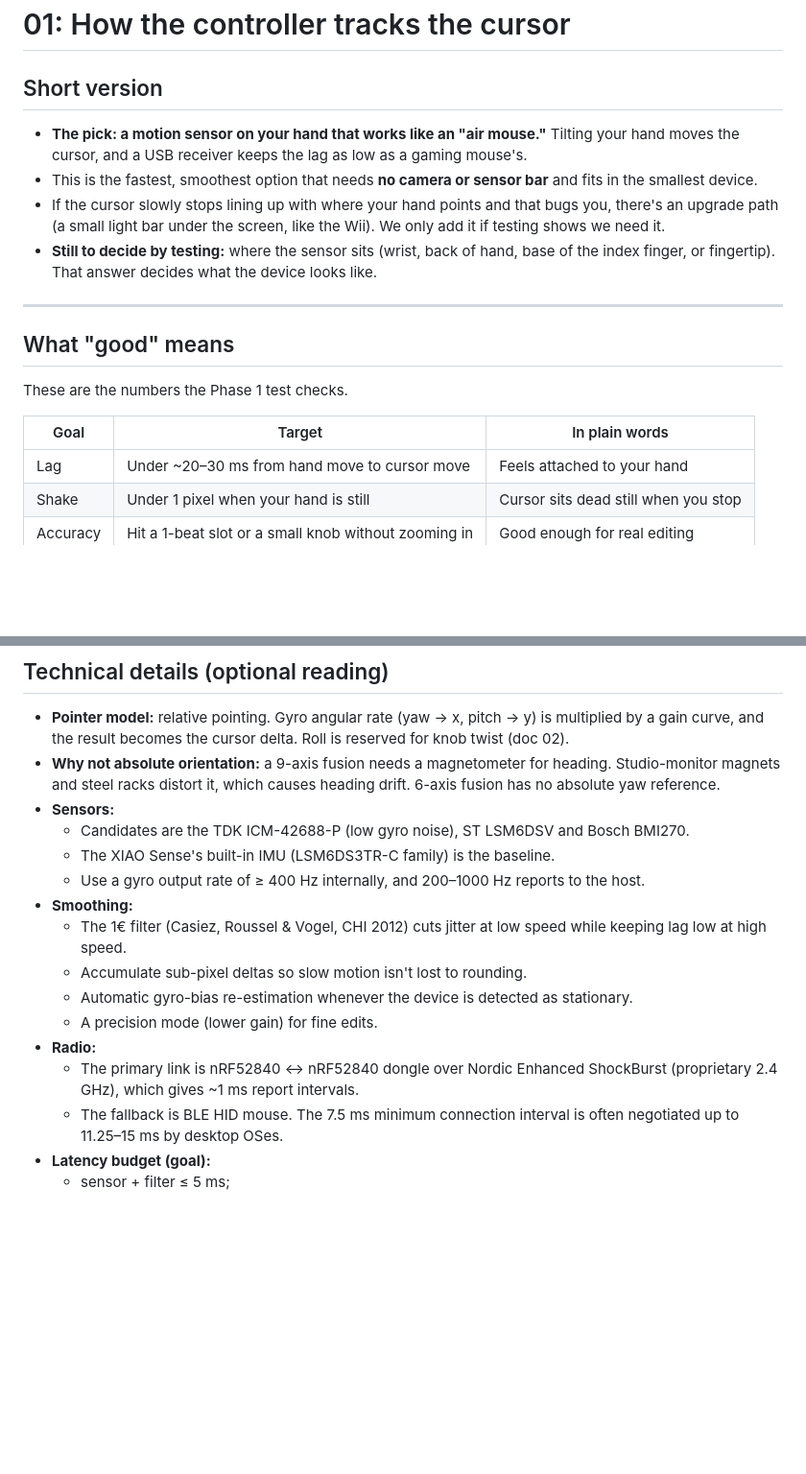
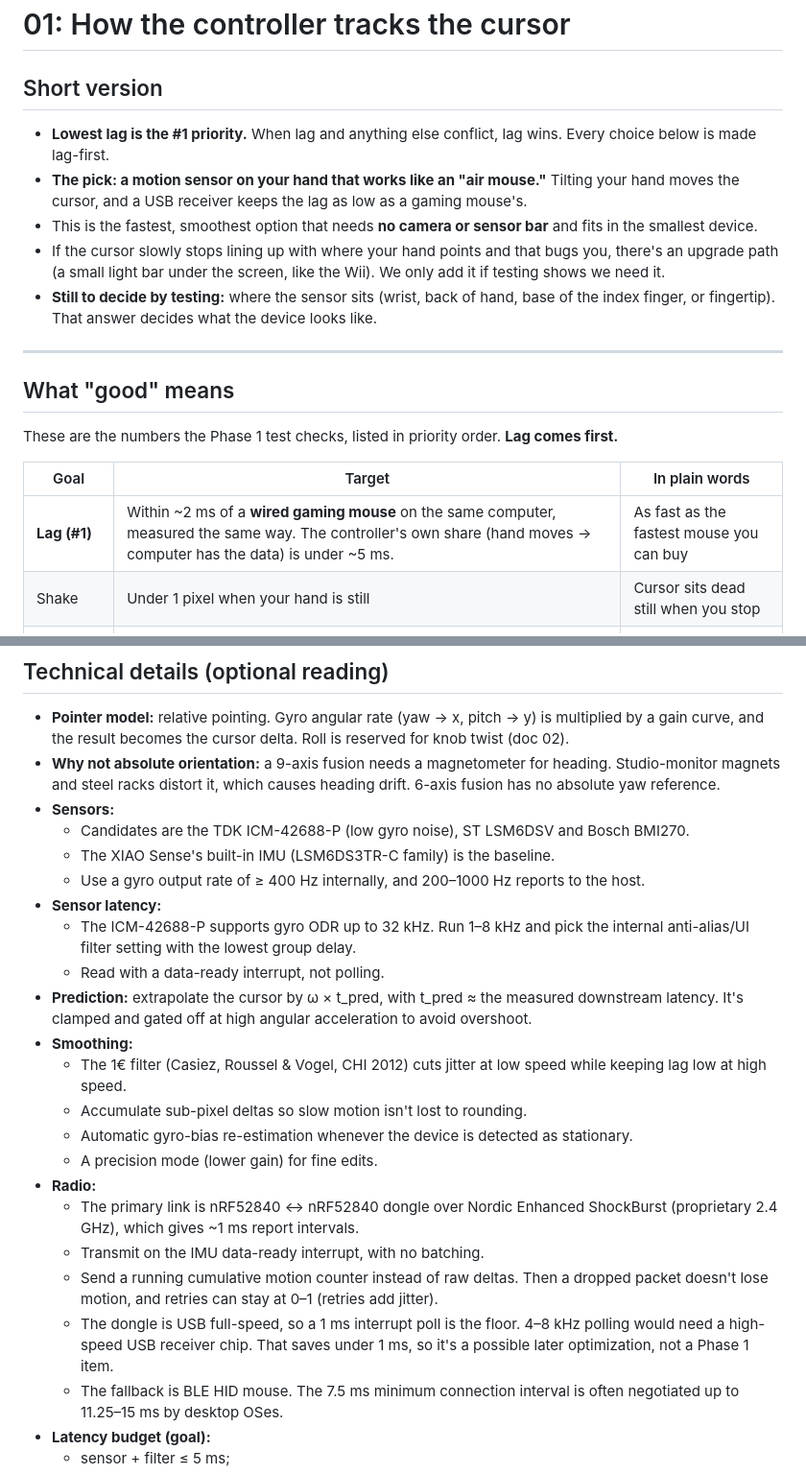
Before and after one commit to caseyw721/new-project, a Markdown page: docs/controller/01-cursor-tracking.md, 2 parts joined by grey strips. Shown at 96% size. GitHub-like rendering; blank space fills up the shorter version.

```diff
--- a/docs/controller/01-cursor-tracking.md
+++ b/docs/controller/01-cursor-tracking.md
@@ -2,6 +2,8 @@
 
 ## Short version
 
+- **Lowest lag is the #1 priority.** When lag and anything else conflict, lag wins. Every choice
+  below is made lag-first.
 - **The pick: a motion sensor on your hand that works like an "air mouse."** Tilting your hand
   moves the cursor, and a USB receiver keeps the lag as low as a gaming mouse's.
 - This is the fastest, smoothest option that needs **no camera or sensor bar** and fits in the
@@ -16,11 +18,11 @@
 
 ## What "good" means
 
-These are the numbers the Phase 1 test checks.
+These are the numbers the Phase 1 test checks, listed in priority order. **Lag comes first.**
 
 | Goal | Target | In plain words |
 |---|---|---|
-| Lag | Under ~20–30 ms from hand move to cursor move | Feels attached to your hand |
+| **Lag (#1)** | Within ~2 ms of a **wired gaming mouse** on the same computer, measured the same way. The controller's own share (hand moves → computer has the data) is under ~5 ms. | As fast as the fastest mouse you can buy |
 | Shake | Under 1 pixel when your hand is still | Cursor sits dead still when you stop |
 | Accuracy | Hit a 1-beat slot or a small knob without zooming in | Good enough for real editing |
 | Drift | No constant re-centering | You don't fight it |
@@ -145,6 +170,12 @@ accuracy, while staying under the lag and shake targets.
   - Candidates are the TDK ICM-42688-P (low gyro noise), ST LSM6DSV and Bosch BMI270.
   - The XIAO Sense's built-in IMU (LSM6DS3TR-C family) is the baseline.
   - Use a gyro output rate of ≥ 400 Hz internally, and 200–1000 Hz reports to the host.
+- **Sensor latency:**
+  - The ICM-42688-P supports gyro ODR up to 32 kHz. Run 1–8 kHz and pick the internal
+    anti-alias/UI filter setting with the lowest group delay.
+  - Read with a data-ready interrupt, not polling.
+- **Prediction:** extrapolate the cursor by ω × t_pred, with t_pred ≈ the measured downstream
+  latency. It's clamped and gated off at high angular acceleration to avoid overshoot.
 - **Smoothing:**
   - The 1€ filter (Casiez, Roussel & Vogel, CHI 2012) cuts jitter at low speed while keeping lag
     low at high speed.
@@ -154,6 +185,12 @@ accuracy, while staying under the lag and shake targets.
 - **Radio:**
   - The primary link is nRF52840 ↔ nRF52840 dongle over Nordic Enhanced ShockBurst
     (proprietary 2.4 GHz), which gives ~1 ms report intervals.
+  - Transmit on the IMU data-ready interrupt, with no batching.
+  - Send a running cumulative motion counter instead of raw deltas. Then a dropped packet doesn't
+    lose motion, and retries can stay at 0–1 (retries add jitter).
+  - The dongle is USB full-speed, so a 1 ms interrupt poll is the floor. 4–8 kHz polling would
+    need a high-speed USB receiver chip. That saves under 1 ms, so it's a possible later
+    optimization, not a Phase 1 item.
   - The fallback is BLE HID mouse. The 7.5 ms minimum connection interval is often negotiated
     up to 11.25–15 ms by desktop OSes.
 - **Latency budget (goal):**
```
Also changed, not shown: other parts of docs/controller/01-cursor-tracking.md (+27 -4 lines), docs/controller/README.md (+9 -2 lines).
